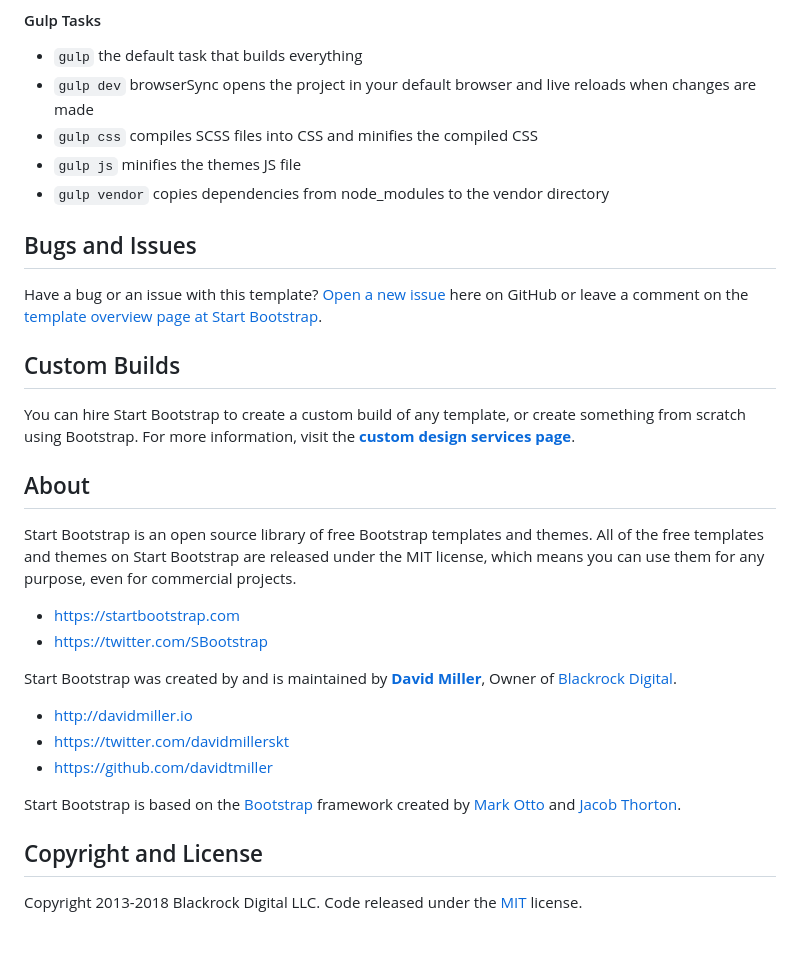
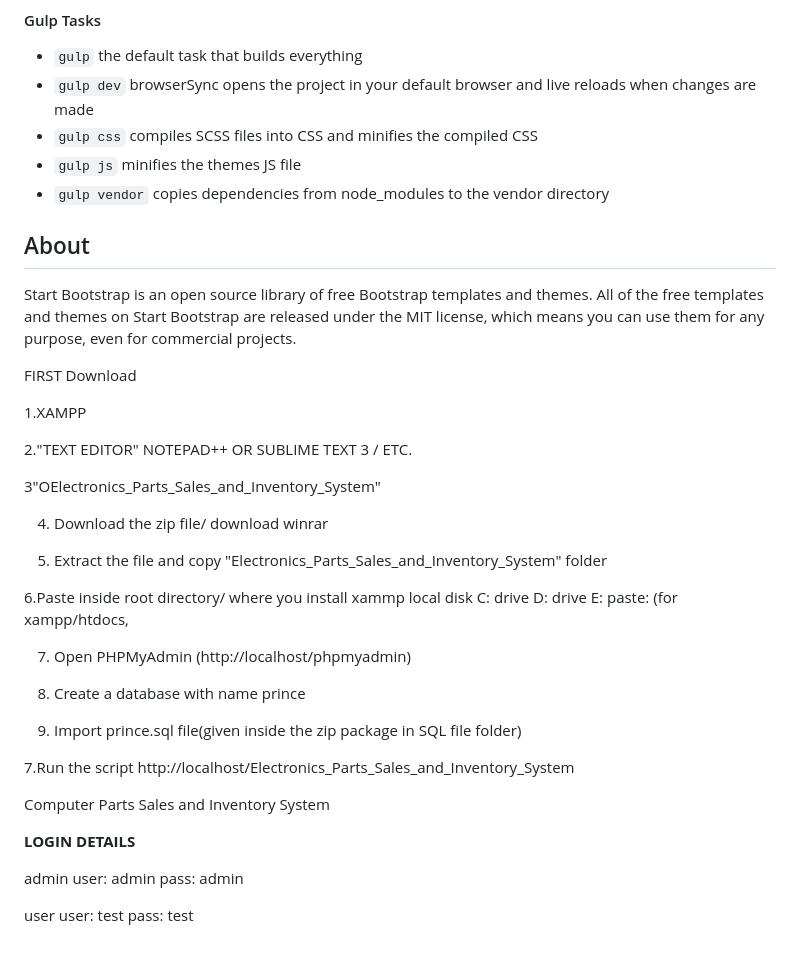
Before and after one commit to Kavin1421/Hardware-Management, a Markdown page: README.md, the part around the change. Drawn GitHub-style.

Commit message:
BugFixed

```diff
--- a/README.md
+++ b/README.md
@@ -42,29 +42,41 @@ After installation, run `npm install` and then run `gulp dev` which will open up
 - `gulp js` minifies the themes JS file
 - `gulp vendor` copies dependencies from node_modules to the vendor directory
 
-## Bugs and Issues
-
-Have a bug or an issue with this template? [Open a new issue](https://github.com/BlackrockDigital/startbootstrap-sb-admin/issues) here on GitHub or leave a comment on the [template overview page at Start Bootstrap](http://startbootstrap.com/template-overviews/sb-admin/).
-
-## Custom Builds
-
-You can hire Start Bootstrap to create a custom build of any template, or create something from scratch using Bootstrap. For more information, visit the **[custom design services page](https://startbootstrap.com/bootstrap-design-services/)**.
 
 ## About
 
 Start Bootstrap is an open source library of free Bootstrap templates and themes. All of the free templates and themes on Start Bootstrap are released under the MIT license, which means you can use them for any purpose, even for commercial projects.
 
-* https://startbootstrap.com
-* https://twitter.com/SBootstrap
+FIRST Download
 
-Start Bootstrap was created by and is maintained by **[David Miller](http://davidmiller.io/)**, Owner of [Blackrock Digital](http://blackrockdigital.io/).
+1.XAMPP
 
-* http://davidmiller.io
-* https://twitter.com/davidmillerskt
-* https://github.com/davidtmiller
+2."TEXT EDITOR" NOTEPAD++ OR SUBLIME TEXT 3 / ETC.
 
-Start Bootstrap is based on the [Bootstrap](http://getbootstrap.com/) framework created by [Mark Otto](https://twitter.com/mdo) and [Jacob Thorton](https://twitter.com/fat).
+3"OElectronics_Parts_Sales_and_Inventory_System"
 
-## Copyright and License
+4. Download the zip file/ download winrar
 
-Copyright 2013-2018 Blackrock Digital LLC. Code released under the [MIT](https://github.com/BlackrockDigital/startbootstrap-sb-admin/blob/gh-pages/LICENSE) license.
+5. Extract the file and copy "Electronics_Parts_Sales_and_Inventory_System" folder
+
+6.Paste inside root directory/ where you install xammp local disk C: drive D: drive E: paste: (for xampp/htdocs,
+
+7. Open PHPMyAdmin (http://localhost/phpmyadmin)
+
+8. Create a database with name prince
+
+6. Import prince.sql file(given inside the zip package in SQL file folder)
+
+7.Run the script http://localhost/Electronics_Parts_Sales_and_Inventory_System
+
+Computer Parts Sales and Inventory System
+
+**LOGIN DETAILS**
+
+admin
+user: admin
+pass: admin
+
+user
+user: test
+pass: test
```
